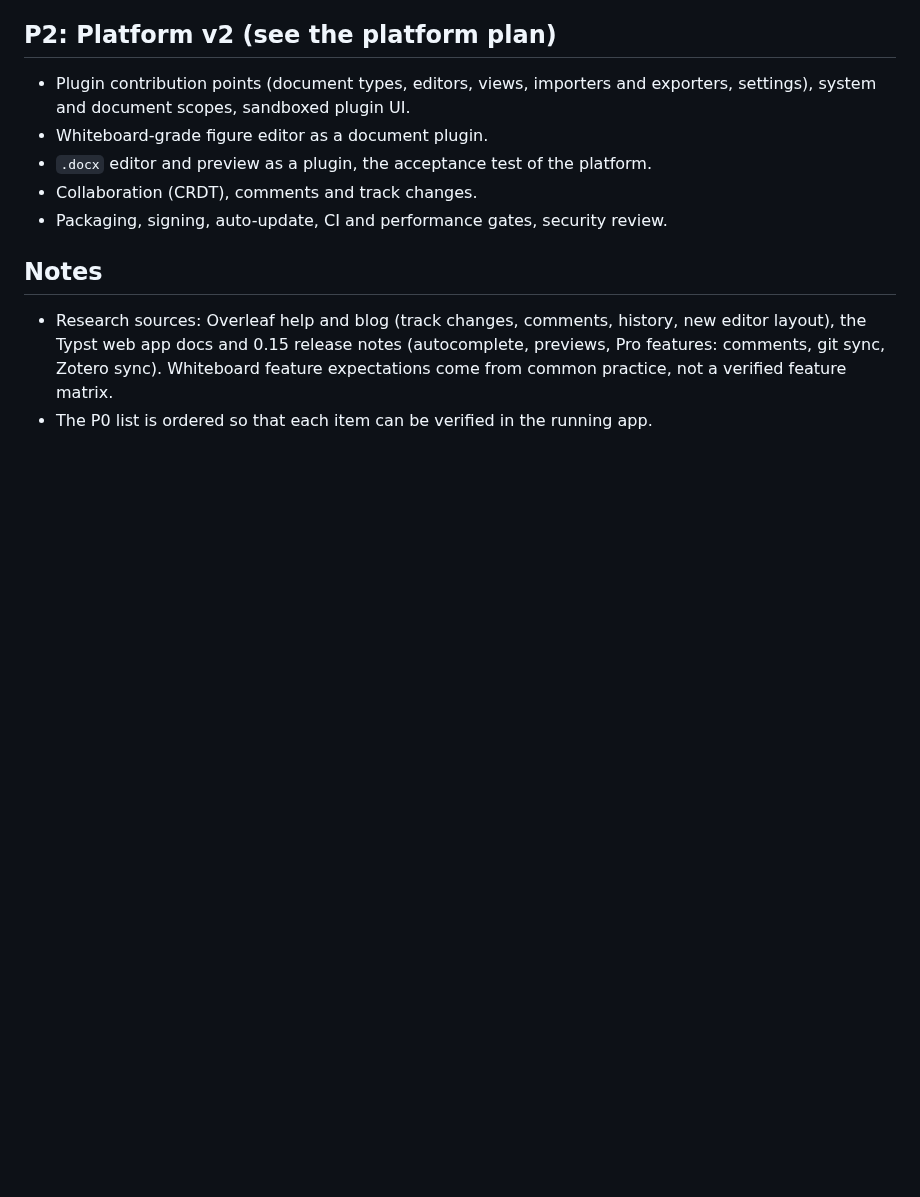
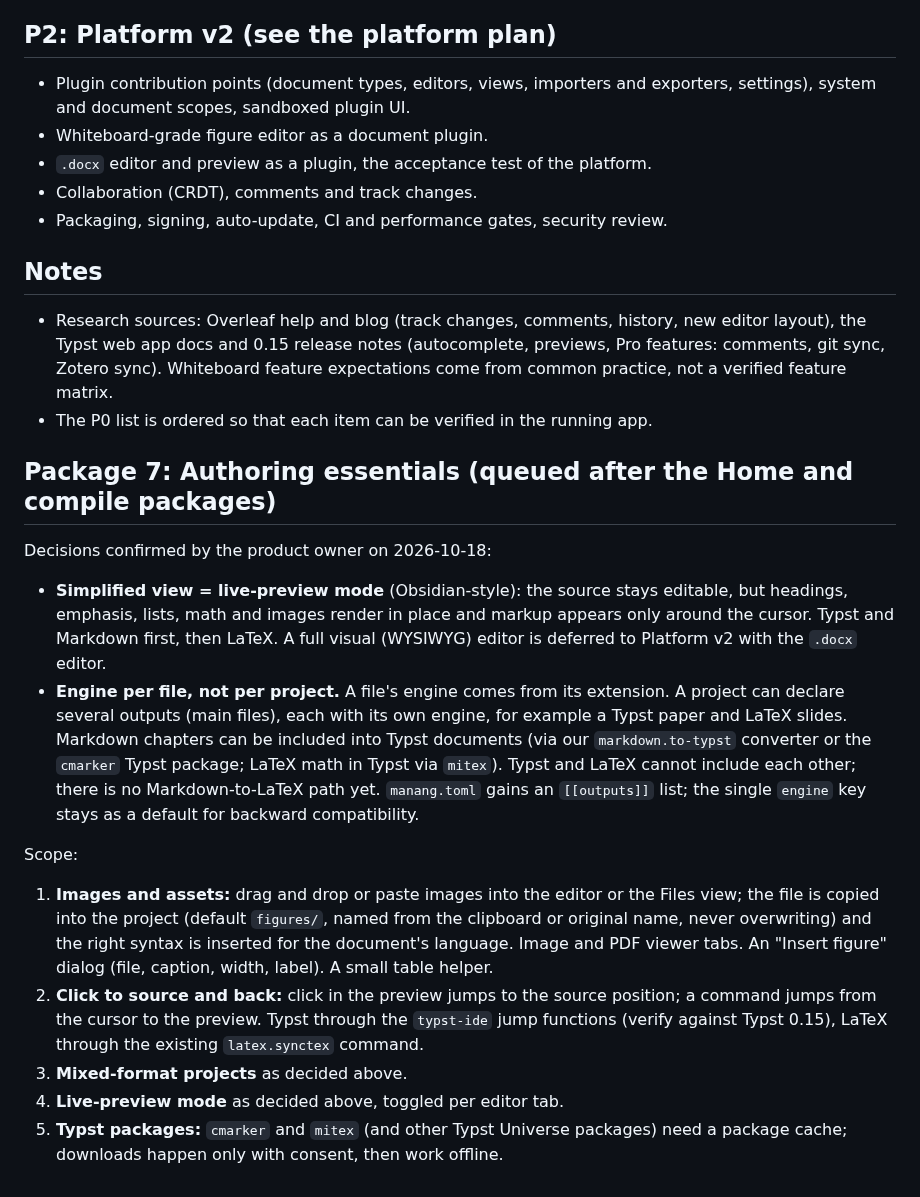
Before and after one commit to Fundaments-Work/Manang, a Markdown page: docs/plans/2026-10-18-gap-analysis.md, the part around the change. GitHub-like rendering; blank space fills up the shorter version.

Commit message:
docs(plan): queue authoring essentials with live preview and per-file engines
Co-Authored-By: Claude Opus 5.5 <noreply@anthropic.com>

```diff
--- a/docs/plans/2026-10-18-gap-analysis.md
+++ b/docs/plans/2026-10-18-gap-analysis.md
@@ -92,3 +92,39 @@ Compared with Overleaf, the Typst web app and VS Code.
   Whiteboard feature expectations come from common practice, not a verified
   feature matrix.
 - The P0 list is ordered so that each item can be verified in the running app.
+
+## Package 7: Authoring essentials (queued after the Home and compile packages)
+
+Decisions confirmed by the product owner on 2026-10-18:
+
+* **Simplified view = live-preview mode** (Obsidian-style): the source stays
+  editable, but headings, emphasis, lists, math and images render in place and
+  markup appears only around the cursor. Typst and Markdown first, then LaTeX.
+  A full visual (WYSIWYG) editor is deferred to Platform v2 with the `.docx`
+  editor.
+* **Engine per file, not per project.** A file's engine comes from its
+  extension. A project can declare several outputs (main files), each with its
+  own engine, for example a Typst paper and LaTeX slides. Markdown chapters can
+  be included into Typst documents (via our `markdown.to-typst` converter or the
+  `cmarker` Typst package; LaTeX math in Typst via `mitex`). Typst and LaTeX
+  cannot include each other; there is no Markdown-to-LaTeX path yet.
+  `manang.toml` gains an `[[outputs]]` list; the single `engine` key stays as a
+  default for backward compatibility.
+
+Scope:
+
+1. **Images and assets:** drag and drop or paste images into the editor or the
+   Files view; the file is copied into the project (default `figures/`, named
+   from the clipboard or original name, never overwriting) and the right
+   syntax is inserted for the document's language. Image and PDF viewer tabs.
+   An "Insert figure" dialog (file, caption, width, label). A small table
+   helper.
+2. **Click to source and back:** click in the preview jumps to the source
+   position; a command jumps from the cursor to the preview. Typst through the
+   `typst-ide` jump functions (verify against Typst 0.15), LaTeX through the
+   existing `latex.synctex` command.
+3. **Mixed-format projects** as decided above.
+4. **Live-preview mode** as decided above, toggled per editor tab.
+5. **Typst packages:** `cmarker` and `mitex` (and other Typst Universe
+   packages) need a package cache; downloads happen only with consent, then
+   work offline.
```
